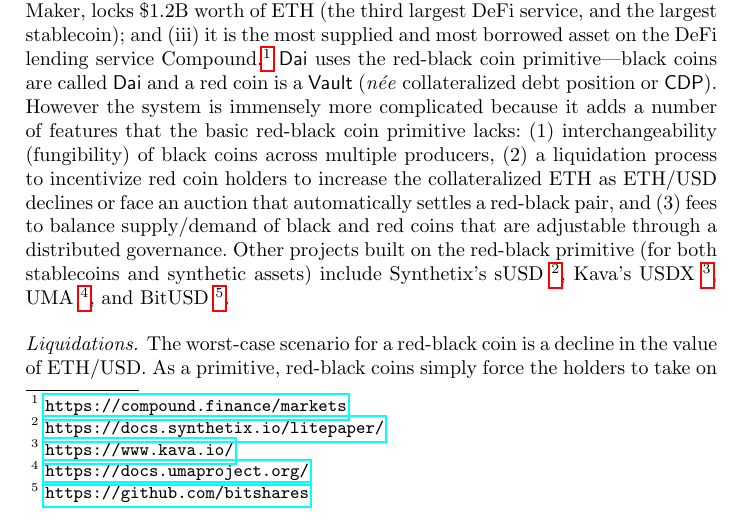
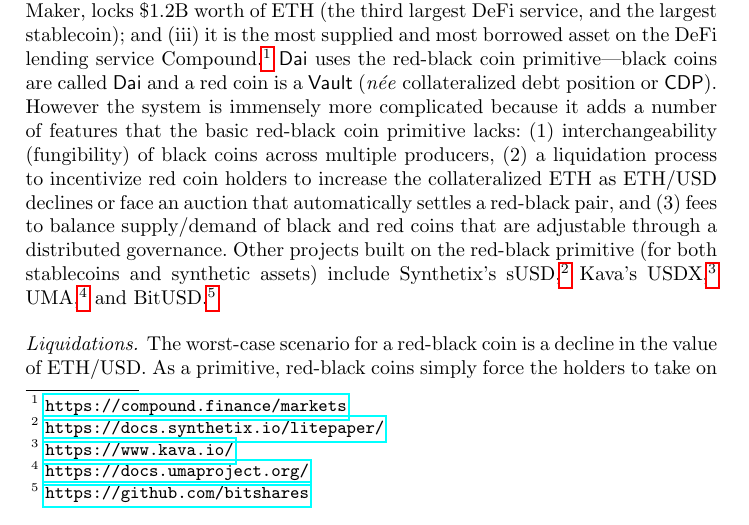
Before and after one commit to GreatSoshiant/Monte-Carlo, a LaTeX thesis (latex/LNCS/main.tex, which reads latex/LNCS/sections/body.tex): part of page 2 of 10, cut so that both start at the same text. Compiled offline with pdfLaTeX.

Commit message:
footnote

```diff
--- a/latex/LNCS/sections/body.tex
+++ b/latex/LNCS/sections/body.tex
@@ -14,7 +14,7 @@
 
 \paragraph{Synthetic Assets.} The red-black coin primitive can be generalized to produce black coins that match the price of any financial asset, not just a currency like the USD, simply by changing the price that the oracle references. For example, a black coin for one share of the company Apple (APPL) would use an ETH/APPL price feed (possibly constructed by bridging ETH/USD and APPL/USD prices) and otherwise be exactly the same. These black coins are ``synthetic assets'' because they expose the holder to the price movements of the asset but do not afford the holder any other benefits of holding the financial instrument (\eg shareholder votes or dividends for equities; physical delivery for futures; or the ability to settle a loan, or option contract on the asset). What a red coin represents in this example is less natural than for a stablecoin: it is a bet that ETH will increase in price faster than APPL.
 
-\paragraph{Relation to Dai.} At the time of writing, the stablecoin \dai has (i) a market cap of \$800M (the largest of all non-centralized stablecoins); (ii) its parent service, Maker, locks \$1.2B worth of ETH (the third largest DeFi service, and the largest stablecoin); and (iii) it is the most supplied and most borrowed asset on the DeFi lending service Compound.\footnote{\url{https://compound.finance/markets}} \dai uses the red-black coin primitive---black coins are called \dai and a red coin is a \vault (\nee collateralized debt position or \cdp). However the system is immensely more complicated because it adds a number of features that the basic red-black coin primitive lacks: (1) interchangeability (fungibility) of black coins across multiple producers, (2) a liquidation process to incentivize red coin holders to increase the collateralized ETH as ETH/USD declines or face an auction that automatically settles a red-black pair, and (3) fees to balance supply/demand of black and red coins that are adjustable through a distributed governance. Other projects built on the red-black primitive (for both stablecoins and synthetic assets) include Synthetix's sUSD \footnote{\url{https://docs.synthetix.io/litepaper/}}, Kava's USDX \footnote{\url{https://www.kava.io/}}, UMA \footnote{\url{https://docs.umaproject.org/}}, and BitUSD \footnote{\url{https://github.com/bitshares}}.
+\paragraph{Relation to Dai.} At the time of writing, the stablecoin \dai has (i) a market cap of \$800M (the largest of all non-centralized stablecoins); (ii) its parent service, Maker, locks \$1.2B worth of ETH (the third largest DeFi service, and the largest stablecoin); and (iii) it is the most supplied and most borrowed asset on the DeFi lending service Compound.\footnote{\url{https://compound.finance/markets}} \dai uses the red-black coin primitive---black coins are called \dai and a red coin is a \vault (\nee collateralized debt position or \cdp). However the system is immensely more complicated because it adds a number of features that the basic red-black coin primitive lacks: (1) interchangeability (fungibility) of black coins across multiple producers, (2) a liquidation process to incentivize red coin holders to increase the collateralized ETH as ETH/USD declines or face an auction that automatically settles a red-black pair, and (3) fees to balance supply/demand of black and red coins that are adjustable through a distributed governance. Other projects built on the red-black primitive (for both stablecoins and synthetic assets) include Synthetix's sUSD,\footnote{\url{https://docs.synthetix.io/litepaper/}} Kava's USDX,\footnote{\url{https://www.kava.io/}} UMA,\footnote{\url{https://docs.umaproject.org/}} and BitUSD.\footnote{\url{https://github.com/bitshares}}
 
 \paragraph{Liquidations.} The worst-case scenario for a red-black coin is a decline in the value of ETH/USD. As a primitive, red-black coins simply force the holders to take on this risk. By contrast, liquidations are the main preventative mechanism used by full-fledged systems like Dai. Liquidations are controversial: many vault holders have lost ETH due to liquidations, they require special monitoring tools (\eg \texttt{DeFiSaver.com}), any analysis includes assumptions about how humans behave and how fast market actions can be taken, and maligned incentives (\eg return DAI for ETH when ETH/DAI is in decline) can lead to economic crises and de-leveraging spirals~\cite{GPH+20,KMM20}. Liquidations failed Dai on Ethereum's "Black Thursday" event in March 2020 and required a bail-out. In this paper, red-black coins can be thought of as "Dai without liquidations". Since liquidations have a downside, it is important to weigh these against what they contribute. To understand what they contribute, we must first thoroughly understand red-black coins and their shortcomings. Further it might be possible that liquidations are not the best tool to address any shortcomings---we consider alternatives in Section~\ref{sec:taxonomy}.
 
```
Also changed, not shown: latex/LNCS/main.pdf, 5 other files.
